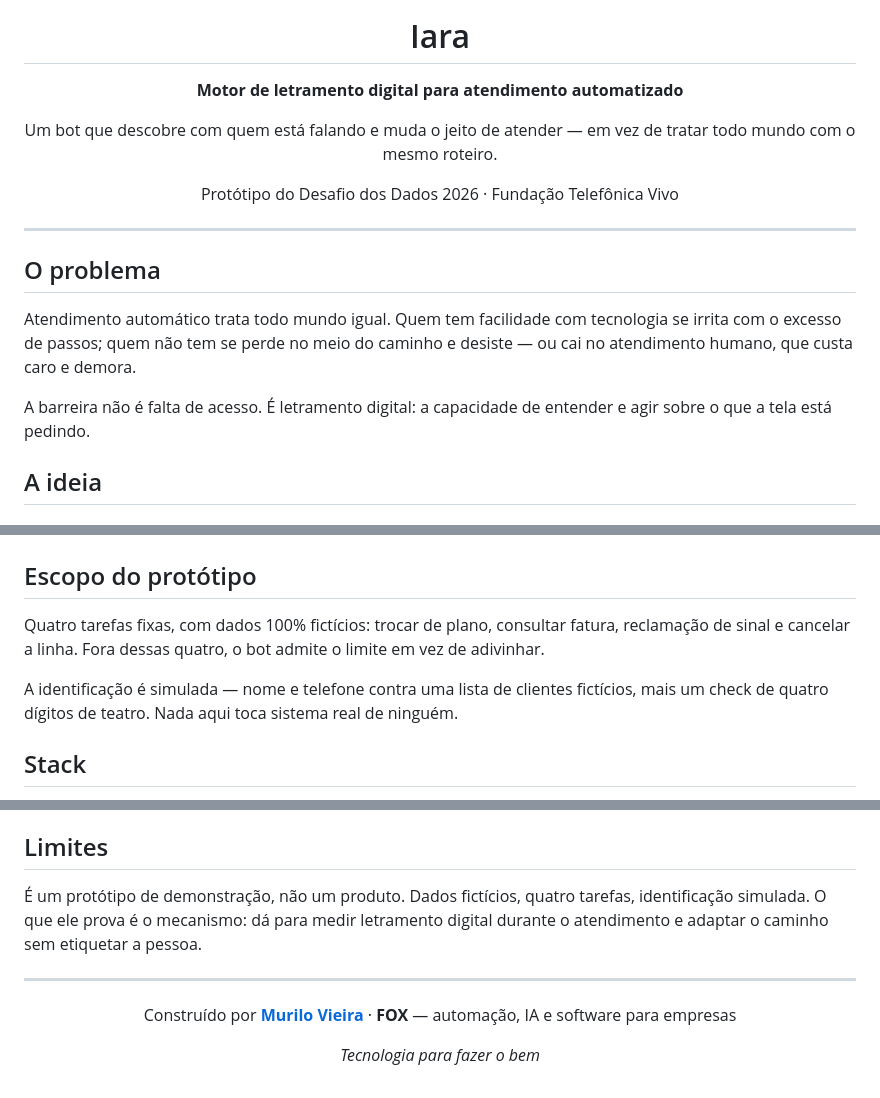
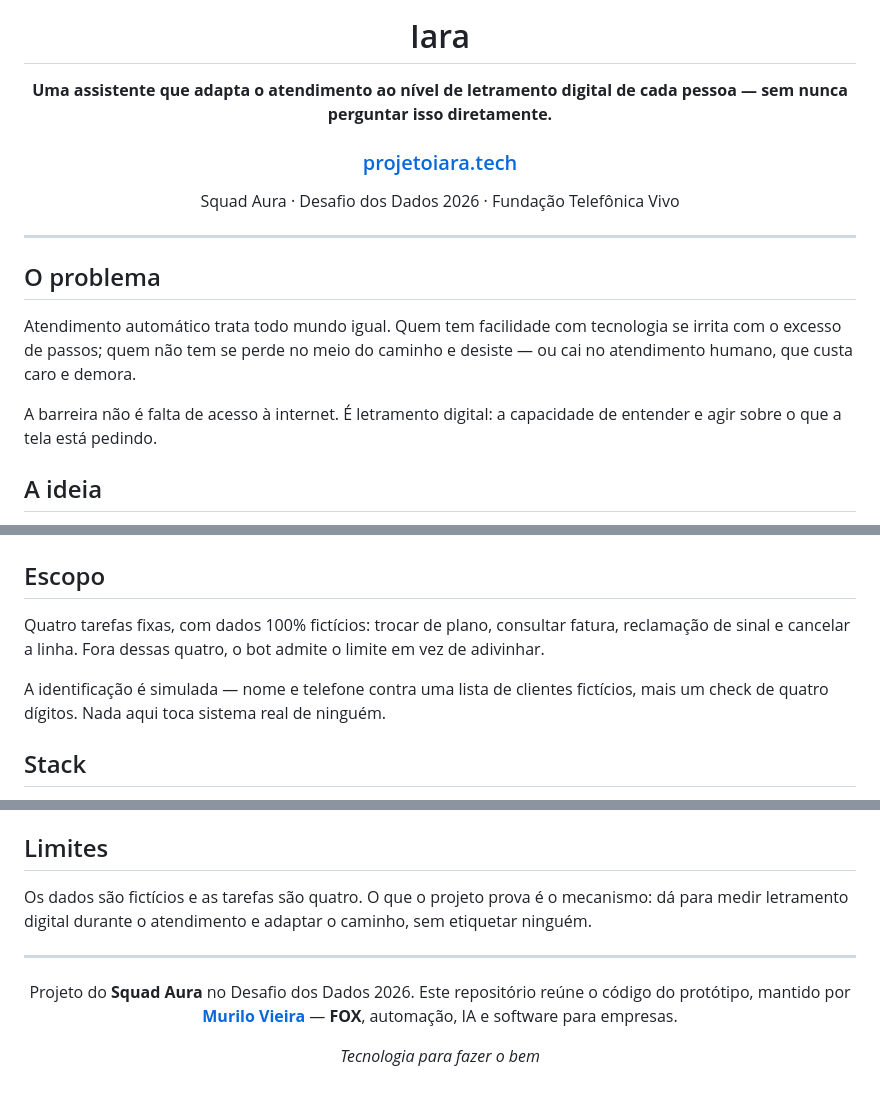
Before and after one commit to MuriloDPV/IARA-Desafio-dos-Dados, a Markdown page: README.md, 3 parts joined by grey strips. GitHub-like rendering.

Commit message:
Revise README for clarity and project scope
Updated the README to clarify the project's purpose and scope, emphasizing the adaptability of the bot and the fictitious nature of the data used.

```diff
--- a/README.md
+++ b/README.md
@@ -3,11 +3,11 @@
 
 # Iara
 
-**Motor de letramento digital para atendimento automatizado**
+**Uma assistente que adapta o atendimento ao nível de letramento digital de cada pessoa — sem nunca perguntar isso diretamente.**
 
-Um bot que descobre com quem está falando e muda o jeito de atender — em vez de tratar todo mundo com o mesmo roteiro.
+### [projetoiara.tech](https://projetoiara.tech)
 
-Protótipo do Desafio dos Dados 2026 · Fundação Telefônica Vivo
+Squad Aura · Desafio dos Dados 2026 · Fundação Telefônica Vivo
 
 </div>
 
@@ -17,7 +17,7 @@ Protótipo do Desafio dos Dados 2026 · Fundação Telefônica Vivo
 
 Atendimento automático trata todo mundo igual. Quem tem facilidade com tecnologia se irrita com o excesso de passos; quem não tem se perde no meio do caminho e desiste — ou cai no atendimento humano, que custa caro e demora.
 
-A barreira não é falta de acesso. É letramento digital: a capacidade de entender e agir sobre o que a tela está pedindo.
+A barreira não é falta de acesso à internet. É letramento digital: a capacidade de entender e agir sobre o que a tela está pedindo.
 
 ## A ideia
 
@@ -56,11 +56,11 @@ Enquanto a conversa acontece, um painel web mostra o nível estimado, a confian
 <img src="site/assets/img/painel-card-mascarado.png" alt="Dados mascarados no painel" width="400">
 </div>
 
-## Escopo do protótipo
+## Escopo
 
 Quatro tarefas fixas, com dados 100% fictícios: trocar de plano, consultar fatura, reclamação de sinal e cancelar a linha. Fora dessas quatro, o bot admite o limite em vez de adivinhar.
 
-A identificação é simulada — nome e telefone contra uma lista de clientes fictícios, mais um check de quatro dígitos de teatro. Nada aqui toca sistema real de ninguém.
+A identificação é simulada — nome e telefone contra uma lista de clientes fictícios, mais um check de quatro dígitos. Nada aqui toca sistema real de ninguém.
 
 ## Stack
 
@@ -78,13 +78,14 @@ Os testes de fluxo (`teste_troca_tarefa.py`, `teste_reclamacao_cancelamento.py`,
 
 ## Limites
 
-É um protótipo de demonstração, não um produto. Dados fictícios, quatro tarefas, identificação simulada. O que ele prova é o mecanismo: dá para medir letramento digital durante o atendimento e adaptar o caminho sem etiquetar a pessoa.
+Os dados são fictícios e as tarefas são quatro. O que o projeto prova é o mecanismo: dá para medir letramento digital durante o atendimento e adaptar o caminho, sem etiquetar ninguém.
 
 ---
 
 <div align="center">
 
-Construído por **[Murilo Vieira](https://github.com/MuriloDPV)** · **FOX** — automação, IA e software para empresas
+Projeto do **Squad Aura** no Desafio dos Dados 2026.
+Este repositório reúne o código do protótipo, mantido por **[Murilo Vieira](https://github.com/MuriloDPV)** — **FOX**, automação, IA e software para empresas.
 
 *Tecnologia para fazer o bem*
 
```
Also changed, not shown: other parts of README.md (+2 -2 lines).
